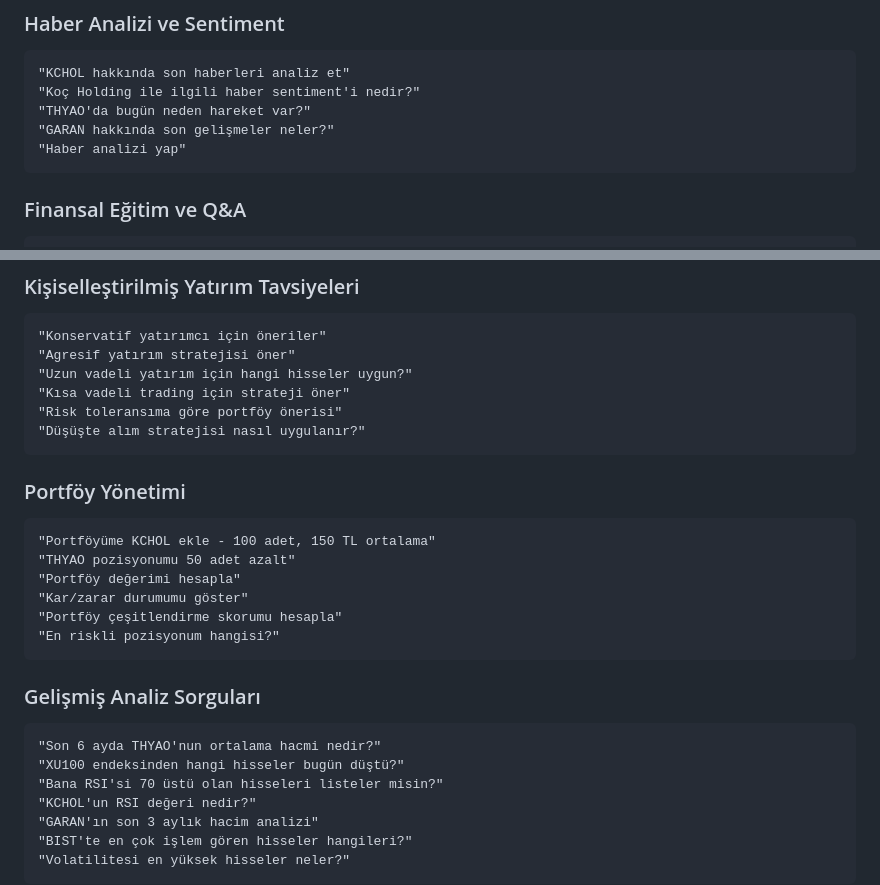
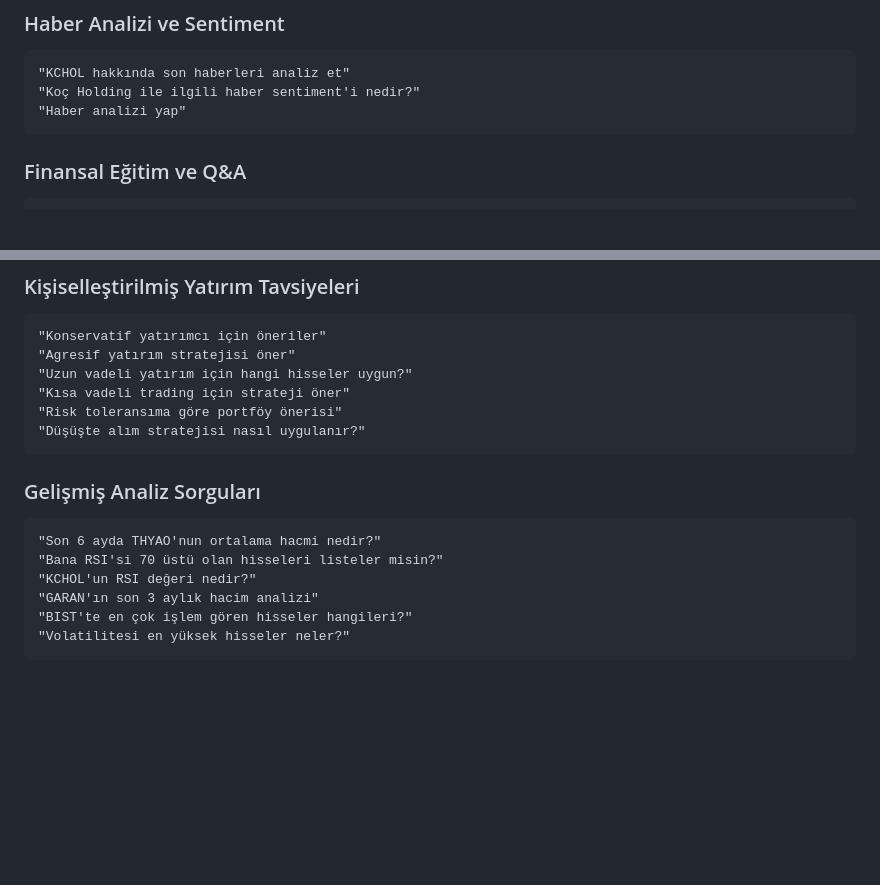
Before and after one commit to Sarizeybekk/fintechBot, a Markdown page: README.md, 2 parts joined by grey strips. Drawn GitHub-style; blank space fills up the shorter version.

````diff
--- a/README.md
+++ b/README.md
@@ -205,8 +200,6 @@ GEMINI_MODEL=gemini-1.5-flash
 ```
 "KCHOL hakkında son haberleri analiz et"
 "Koç Holding ile ilgili haber sentiment'i nedir?"
-"THYAO'da bugün neden hareket var?"
-"GARAN hakkında son gelişmeler neler?"
 "Haber analizi yap"
 ```
 
@@ -230,20 +223,10 @@ GEMINI_MODEL=gemini-1.5-flash
 "Düşüşte alım stratejisi nasıl uygulanır?"
 ```
 
-### Portföy Yönetimi
-```
-"Portföyüme KCHOL ekle - 100 adet, 150 TL ortalama"
-"THYAO pozisyonumu 50 adet azalt"
-"Portföy değerimi hesapla"
-"Kar/zarar durumumu göster"
-"Portföy çeşitlendirme skorumu hesapla"
-"En riskli pozisyonum hangisi?"
-```
 
 ### Gelişmiş Analiz Sorguları
 ```
 "Son 6 ayda THYAO'nun ortalama hacmi nedir?"
-"XU100 endeksinden hangi hisseler bugün düştü?"
 "Bana RSI'si 70 üstü olan hisseleri listeler misin?"
 "KCHOL'un RSI değeri nedir?"
 "GARAN'ın son 3 aylık hacim analizi"
````
Also changed, not shown: other parts of README.md (+2 -42 lines).
